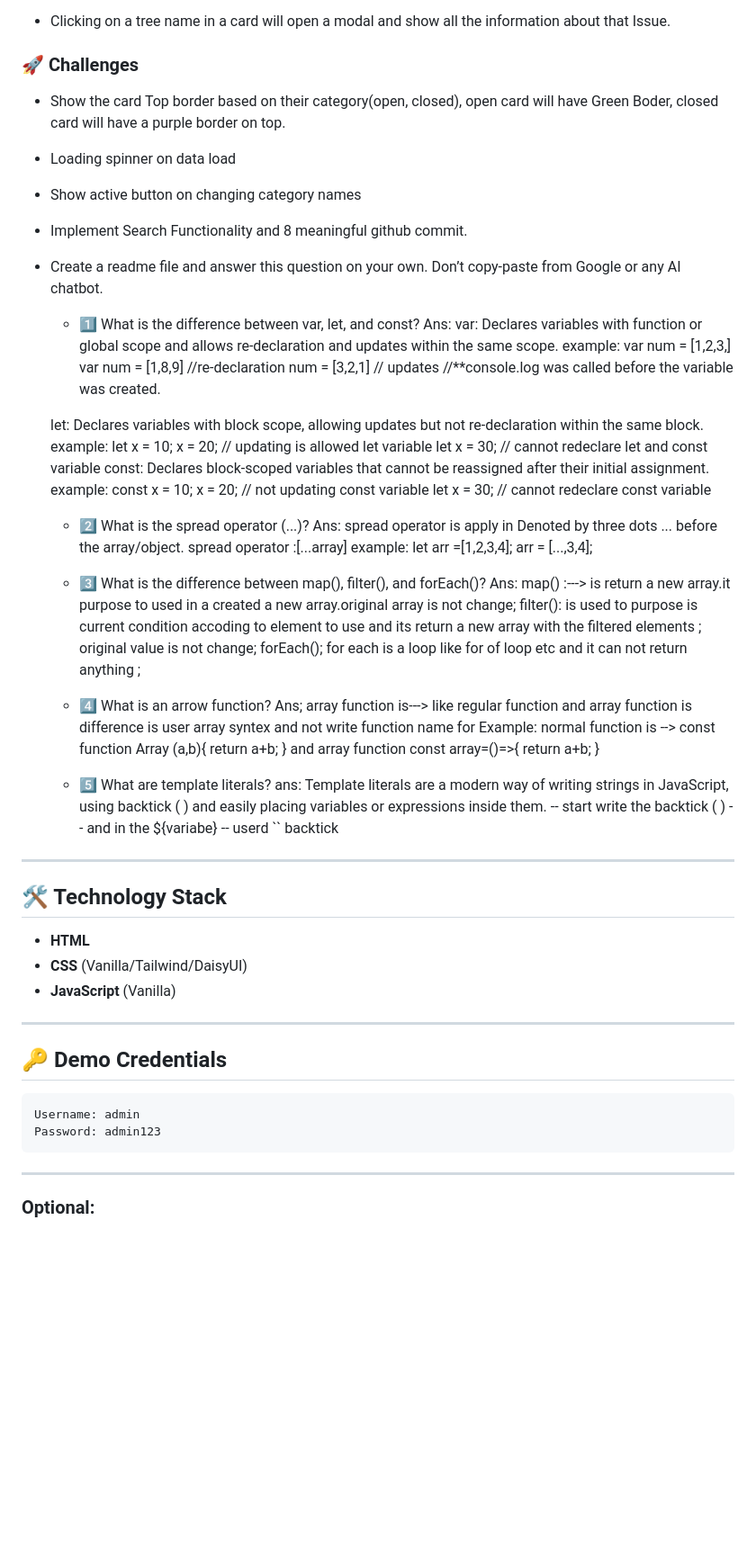
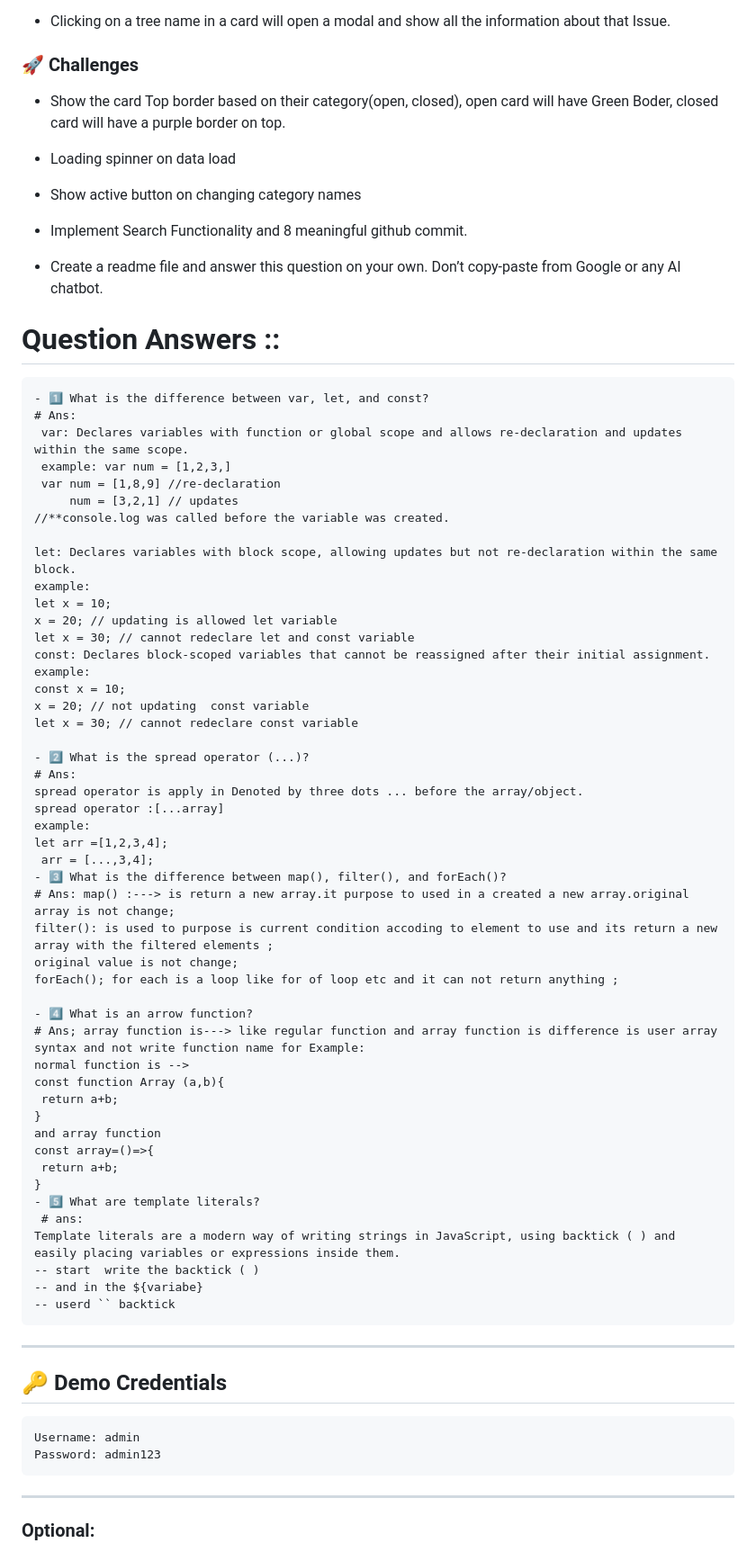
Before and after one commit to rakibul258862-crypto/B13-A05-rakib, a Markdown page: README.md, the part around one of its changes. Shown at 90% size. Drawn GitHub-style; blank space fills up the shorter version.

Commit message:
complete the all task

````diff
--- a/README.md
+++ b/README.md
@@ -75,7 +60,6 @@
 
 ### 🚀 Challenges
 
-
 - Show the card Top border based on their category(open, closed), open card will have Green Boder, closed card will have a purple border on top.
 
 - Loading spinner on data load
@@ -85,8 +69,9 @@
 - Implement Search Functionality and 8 meaningful github commit.
 
 - Create a readme file and answer this question on your own. Don’t copy-paste from Google or any AI chatbot.
+# Question Answers ::
     - 1️⃣ What is the difference between var, let, and const?
-    Ans:
+    # Ans:
      var: Declares variables with function or global scope and allows re-declaration and updates within the same scope.
      example: var num = [1,2,3,]
      var num = [1,8,9] //re-declaration
@@ -105,20 +90,20 @@
     let x = 30; // cannot redeclare const variable
 
     - 2️⃣ What is the spread operator (...)?
-    Ans:
+    # Ans:
     spread operator is apply in Denoted by three dots ... before the array/object.
     spread operator :[...array]
     example:
     let arr =[1,2,3,4];
      arr = [...,3,4];
     - 3️⃣ What is the difference between map(), filter(), and forEach()?
-    Ans: map() :---> is return a new array.it purpose to used in a created a new array.original array is not change;
+    # Ans: map() :---> is return a new array.it purpose to used in a created a new array.original array is not change;
     filter(): is used to purpose is current condition accoding to element to use and its return a new array with the filtered elements ;
     original value is not change;
     forEach(); for each is a loop like for of loop etc and it can not return anything ;
 
     - 4️⃣ What is an arrow function?
-    Ans; array function is---> like regular function and array function is difference is user array syntex and not write function name for Example:
+    # Ans; array function is---> like regular function and array function is difference is user array syntax and not write function name for Example:
     normal function is -->
     const function Array (a,b){
      return a+b;
@@ -128,19 +113,11 @@
      return a+b;
     }
     - 5️⃣ What are template literals?
-    ans:
+     # ans:
     Template literals are a modern way of writing strings in JavaScript, using backtick ( ) and easily placing variables or expressions inside them.
     -- start  write the backtick ( )
     -- and in the ${variabe}
     -- userd `` backtick
----
-
-## 🛠️ Technology Stack
-
-- **HTML**
-- **CSS** (Vanilla/Tailwind/DaisyUI)
-- **JavaScript** (Vanilla)
-
 ---
 
 ## 🔑 Demo Credentials
@@ -149,8 +126,6 @@
 Username: admin
 Password: admin123
 ```
-
-
 ---
 
 ### Optional:
````
Also changed, not shown: other parts of README.md (+0 -15 lines).
